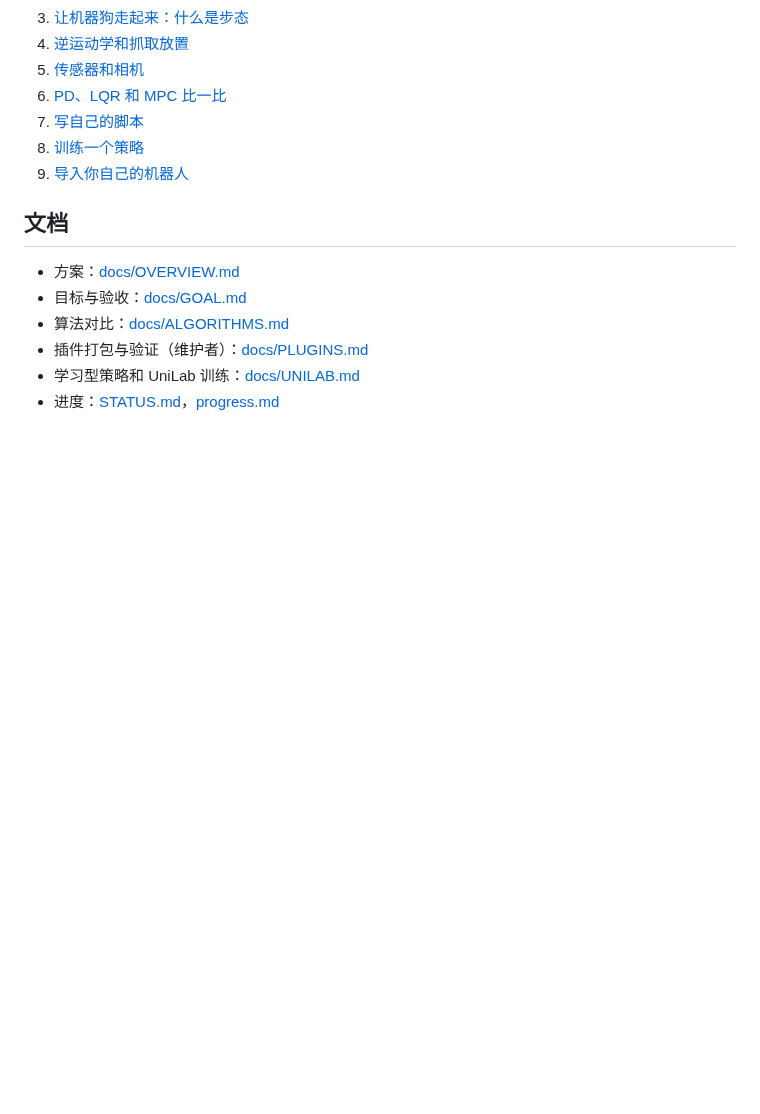
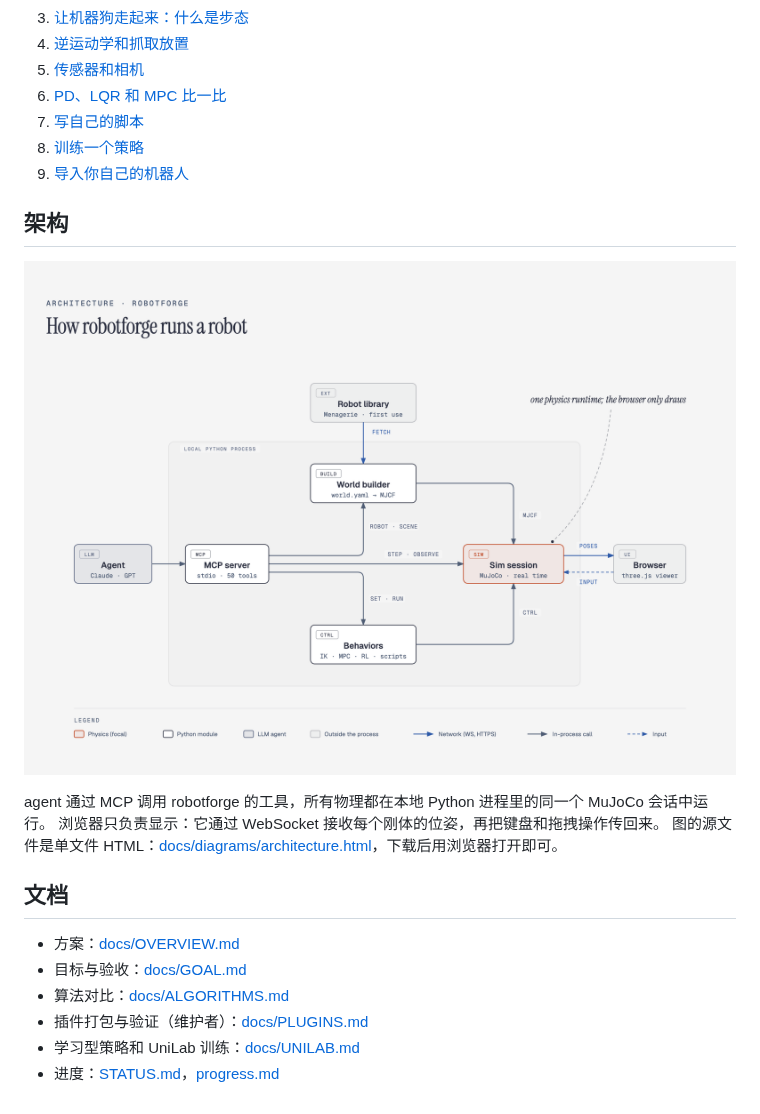
Before and after one commit to yusenthebot/robotforge, a Markdown page: README.md, the part around the change. Rendered like a GitHub page; pictures changed too: docs/diagrams/architecture.png (added); blank space fills up the shorter version.

Commit message:
docs: add architecture diagram to README
Shows the agent calling the MCP server (stdio, 50 tools), which builds the
world, sets behaviors and steps one MuJoCo session that streams body poses to
the thin three.js viewer. Source is a single-file HTML drawn with the
diagram-design skill; the PNG is rendered from it with headless Chrome at 2x.

```diff
--- a/README.md
+++ b/README.md
@@ -99,6 +99,14 @@ agent 会尽早打开 3D 查看器：你可以拖动机器人、拉滑条控制
 8. [训练一个策略](docs/lessons/08-train-a-policy.md)
 9. [导入你自己的机器人](docs/lessons/09-import-a-urdf.md)
 
+## 架构
+
+![robotforge 架构图：agent 通过 MCP 调用本地 Python 进程，物理只在一个 MuJoCo 会话里运行，浏览器只显示位姿](docs/diagrams/architecture.png)
+
+agent 通过 MCP 调用 robotforge 的工具，所有物理都在本地 Python 进程里的同一个 MuJoCo 会话中运行。
+浏览器只负责显示：它通过 WebSocket 接收每个刚体的位姿，再把键盘和拖拽操作传回来。
+图的源文件是单文件 HTML：[docs/diagrams/architecture.html](docs/diagrams/architecture.html)，下载后用浏览器打开即可。
+
 ## 文档
 
 - 方案：[docs/OVERVIEW.md](docs/OVERVIEW.md)
```
Also changed, not shown: 1 other file.
